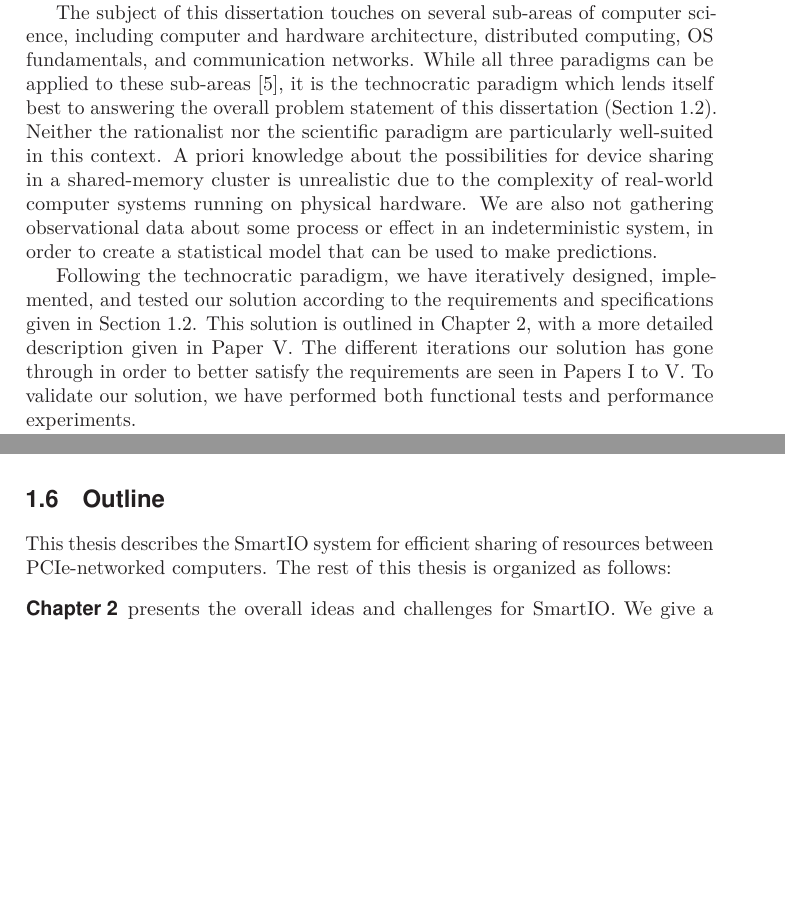
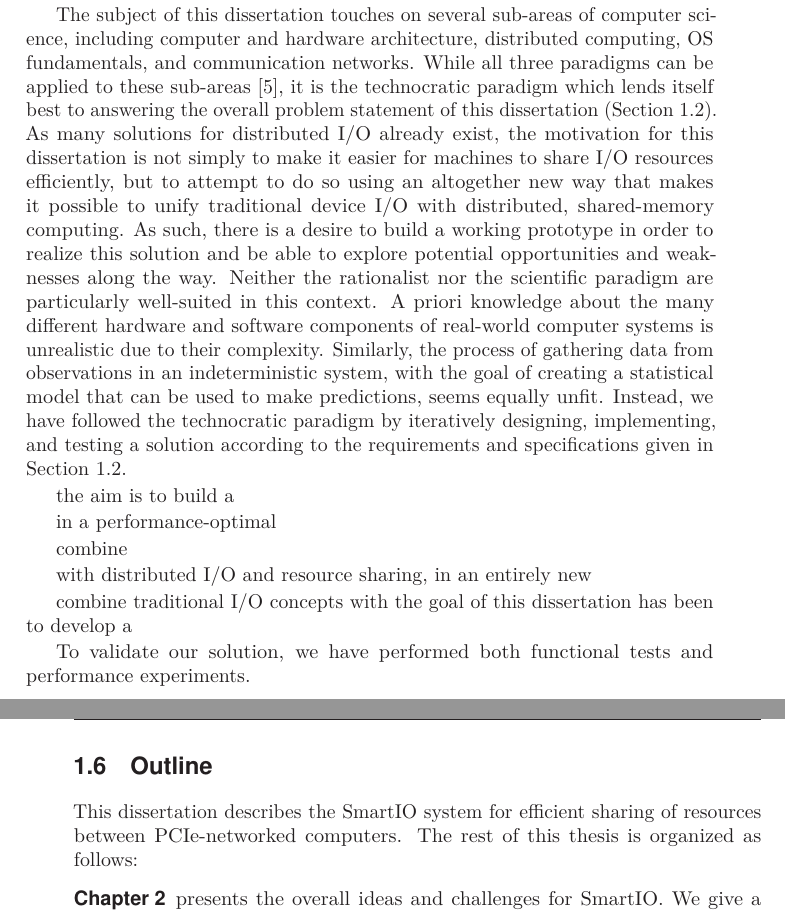
Before and after one commit to enfiskutensykkel/phd-thesis, a LaTeX thesis (main.tex, which reads sections/introduction.tex): two parts of pages 25 and 27 of 51 before the commit and two parts of pages 25 and 28 of 51 after it, joined at a grey line, cut so that both start at the same text, the shorter picture padded with empty space. Compiled offline with pdfLaTeX.

Commit message:
research method

```diff
--- a/sections/introduction.tex
+++ b/sections/introduction.tex
@@ -390,19 +390,40 @@ The subject of this dissertation touches on several sub-areas of computer~scienc
 %
 While all three paradigms can be applied to these sub-areas~\cite{Comer1989}, it is the technocratic paradigm which lends itself best to answering the overall problem~statement of this dissertation~(\cref{sec:problem}).
 %
+As many solutions for distributed \gls{io} already exist, the motivation for this dissertation is not simply to make it easier for machines to share \gls{io} resources efficiently, but to attempt to do so using an altogether new way that makes it possible to unify traditional device \gls{io} with distributed, shared-memory computing.
+%
+As such, there is a desire to build a working prototype in order to realize this solution and be able to explore potential opportunities and weaknesses along the way.
+%
 Neither the rationalist nor the scientific paradigm are particularly well-suited in this context.
 %
-A~priori knowledge about the possibilities for device sharing in a shared-memory cluster is unrealistic due to the complexity of real-world computer systems running on physical hardware.
+A~priori knowledge about the many different hardware and software components of real-world computer systems is unrealistic due to their complexity.
 %
-We are also not gathering observational data about some process or effect in an indeterministic system, in order to create a statistical model that can be used to make predictions.
+Similarly, the process of gathering data from observations in an indeterministic system, with the goal of creating a statistical model that can be used to make predictions, seems equally unfit.
+%
+Instead, we have followed the technocratic paradigm by iteratively designing, implementing, and testing a solution according to the requirements and specifications given in \cref{sec:problem}.
 
 
+%
+%Our solution is to use the inherent memory-mapping capabilities of \glspl{ntb} to develop a mechanism for making resources appear and behave exactly as if they were part of the local device tree, thus eliminating any distinction between remote and local
+%solution for sharing devices and memory in a way that seamlessly unifies traditional distributed \gls{io} and distributed, shared-memory computing.
+%transparent to even device drivers
 
-Following the technocratic paradigm, we have iteratively designed, implemented, and tested our solution according to the requirements and specifications given in \cref{sec:problem}.
+
+the aim is to build a
 %
-This solution is outlined in \cref{chapter:smartio}, with a more detailed description given in \cref{paper:tocs}.
+
+
+in a performance-optimal
+
+combine
+
+with distributed \gls{io} and resource sharing, in an entirely new
+
+combine traditional \gls{io} concepts with
+the goal of this dissertation has been to develop a
+
 %
-The different iterations our solution has gone through in order to better satisfy the requirements are seen in \crefrange{paper:nossdav}{paper:tocs}.
+%
 %
 To validate our solution, we have performed both functional tests and performance experiments.
 
@@ -494,8 +515,11 @@ Finally, it should be noted that the research of this dissertation has had impac
 
 
 \section{Outline}
-This thesis describes the SmartIO system for efficient sharing of resources between \gls{pcie}-networked computers.
+This dissertation describes the SmartIO system for efficient sharing of resources between \gls{pcie}-networked computers.
 %
+%something something iterations
+%The different iterations and gradual improvements of our solution in order to better satisfy the requirements are seen in \crefrange{paper:nossdav}{paper:tocs}.
+%The final solution is outlined in \cref{chapter:smartio}, with a more detailed description given in \cref{paper:tocs}.
 The rest of this thesis is organized as follows:
 \begin{description}
     \item[\cref{chapter:smartio}]
```
